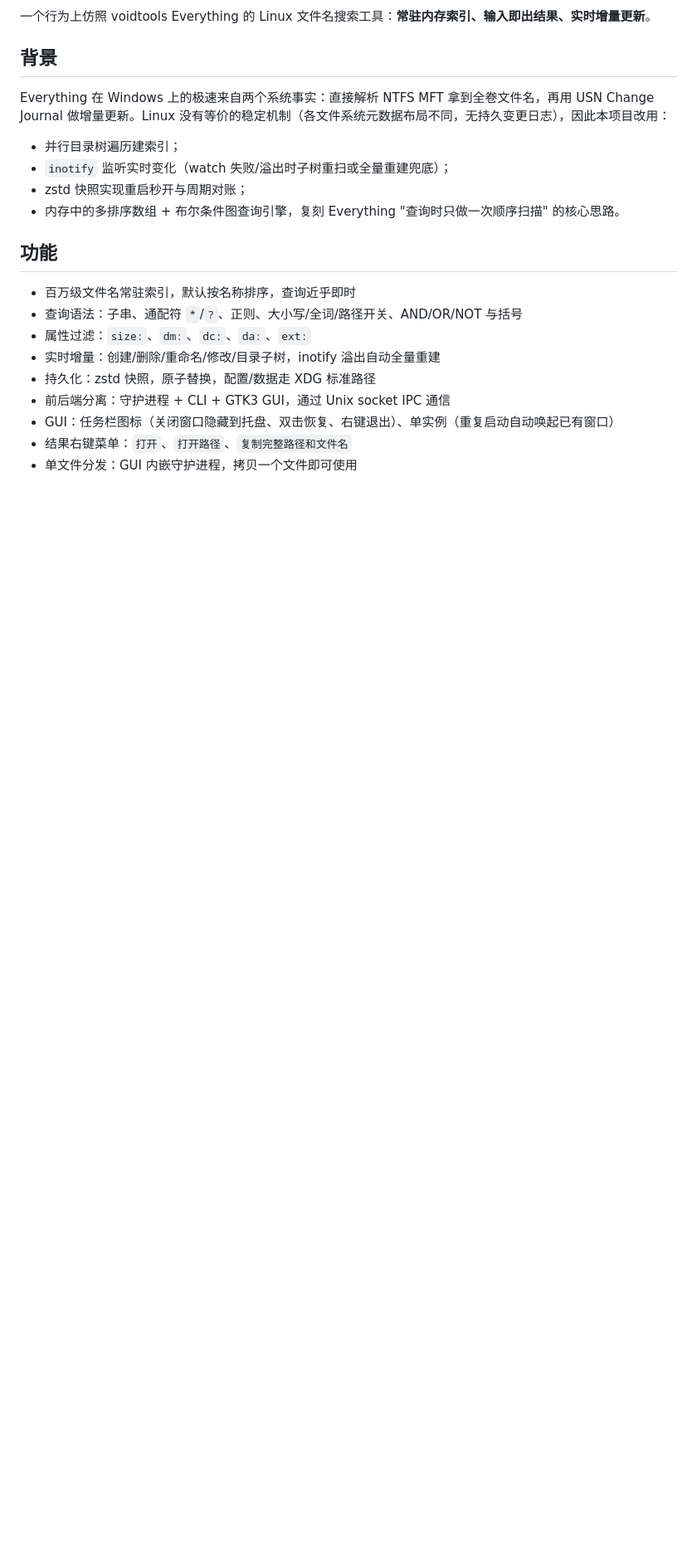
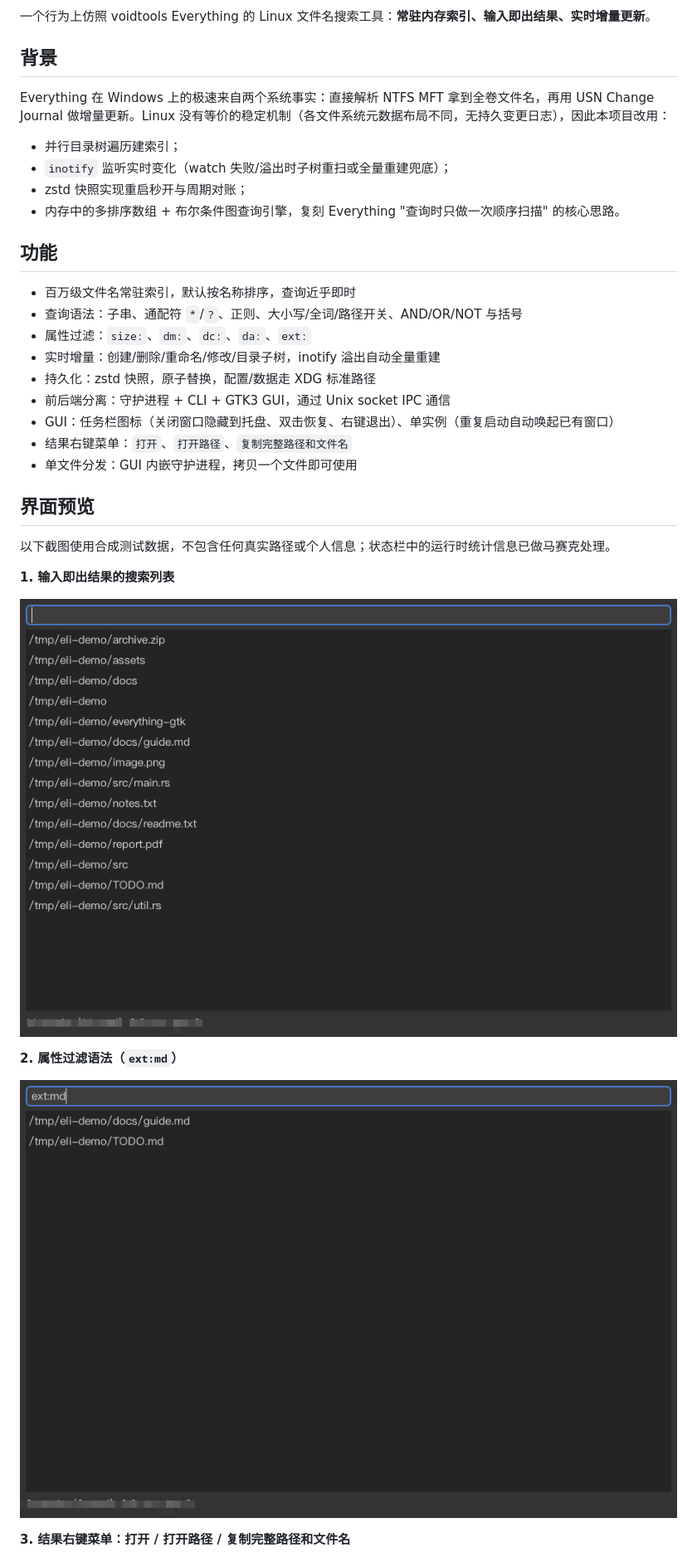
Before and after one commit to sunjunior/Everything-Linux, a Markdown page: README.md, the part around one of its changes. Shown at 83% size. Rendered like a GitHub page; pictures changed too: docs/screenshots/01-search-results.png (added), docs/screenshots/02-property-filter.png (added); blank space fills up the shorter version.

Commit message:
docs: README 增加功能截图（合成数据，敏感信息已马赛克）

```diff
--- a/README.md
+++ b/README.md
@@ -22,3 +22,18 @@ Everything 在 Windows 上的极速来自两个系统事实：直接解析 NTFS
 - GUI：任务栏图标（关闭窗口隐藏到托盘、双击恢复、右键退出）、单实例（重复启动自动唤起已有窗口）
 - 结果右键菜单：`打开`、`打开路径`、`复制完整路径和文件名`
 - 单文件分发：GUI 内嵌守护进程，拷贝一个文件即可使用
+
+## 界面预览
+
+以下截图使用合成测试数据，不包含任何真实路径或个人信息；状态栏中的运行时统计信息已做马赛克处理。
+
+**1. 输入即出结果的搜索列表**
+
+![搜索结果](docs/screenshots/01-search-results.png)
+
+**2. 属性过滤语法（`ext:md`）**
+
+![属性过滤](docs/screenshots/02-property-filter.png)
+
+**3. 结果右键菜单：打开 / 打开路径 / 复制完整路径和文件名**
+
```
Also changed, not shown: other parts of README.md (+1 -0 lines), docs/screenshots/03-context-menu.png (added).
